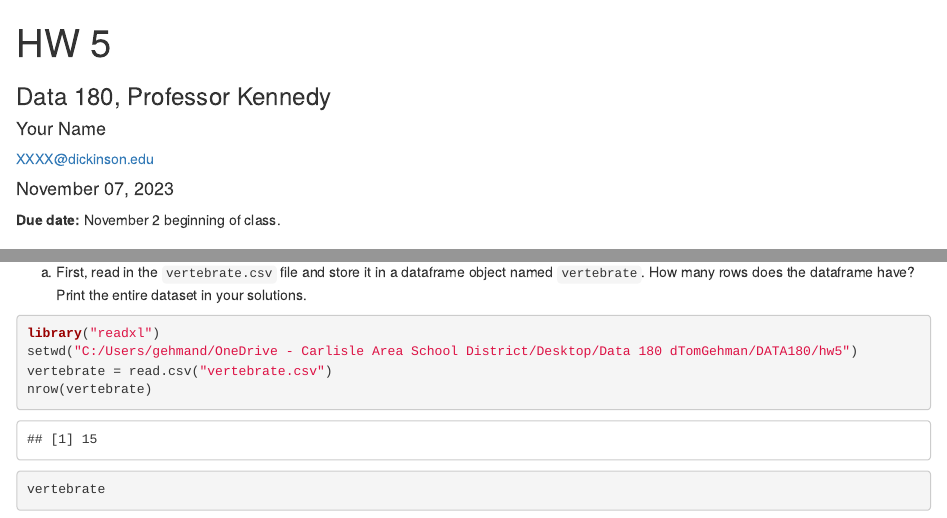
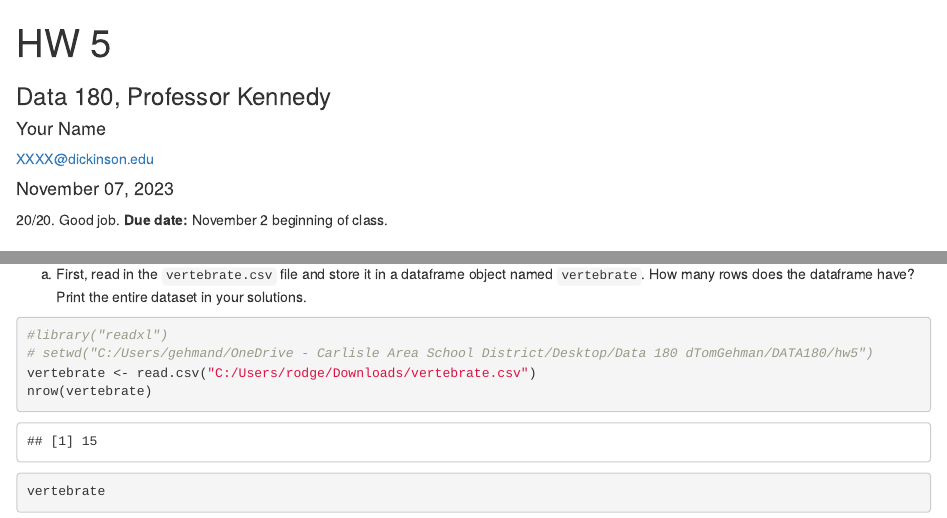
Before and after one commit to dTomGehman/DATA180, an R Markdown document (hw5/hw5.Rmd): the page in a window 1100 px wide, from its top, and a second part further down, joined at a grey line. Rendered offline with R 4.5, knitr and Pandoc, with nearby package versions.

Commit message:
Graded HW. Please merge or close pull request.

````diff
--- a/hw5/hw5.Rmd
+++ b/hw5/hw5.Rmd
@@ -8,7 +8,7 @@
 output:
   html_document
 ---
-
+20/20. Good job.
 **Due date:** November 2 beginning of class.
 
 # Question 1
@@ -115,9 +115,9 @@
 
 a) First, read in the `vertebrate.csv` file and store it in a dataframe object named `vertebrate`. How many rows does the dataframe have? Print the entire dataset in your solutions.
 ```{r}
-library("readxl")
-setwd("C:/Users/gehmand/OneDrive - Carlisle Area School District/Desktop/Data 180 dTomGehman/DATA180/hw5")
-vertebrate = read.csv("vertebrate.csv")
+#library("readxl")
+# setwd("C:/Users/gehmand/OneDrive - Carlisle Area School District/Desktop/Data 180 dTomGehman/DATA180/hw5")
+vertebrate <- read.csv("C:/Users/rodge/Downloads/vertebrate.csv")
 nrow(vertebrate)
 vertebrate
 ```
````
Also changed, not shown: hw5/hw5.html.
